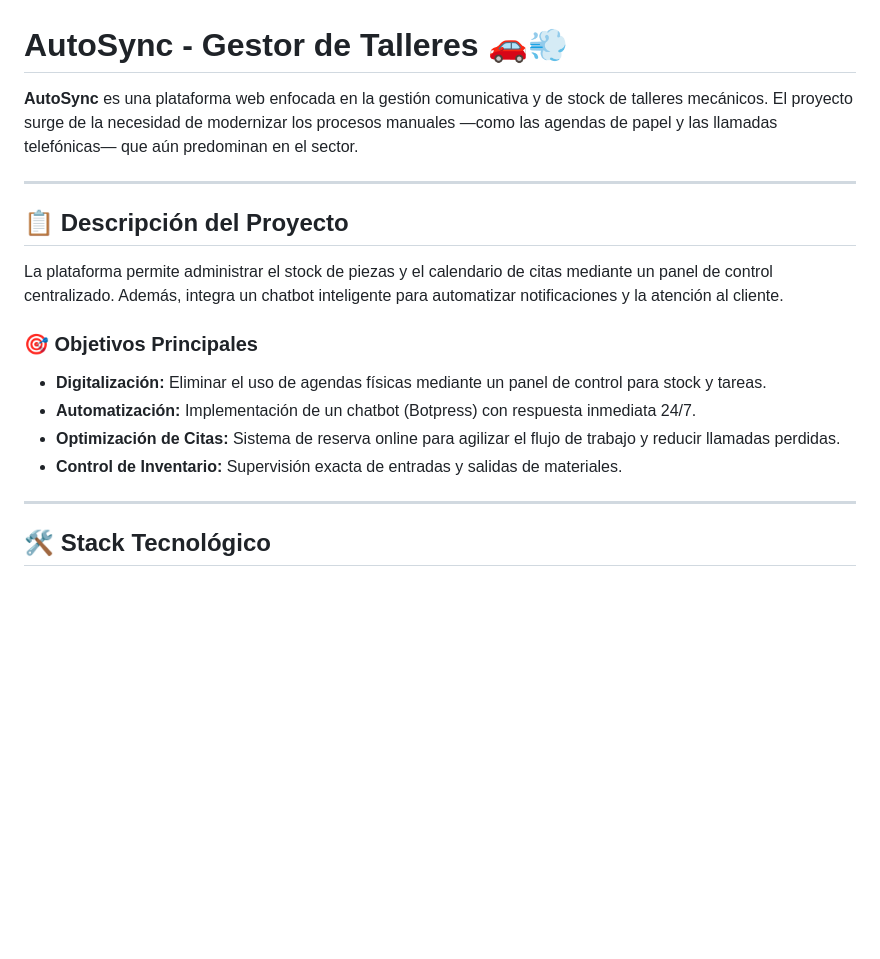
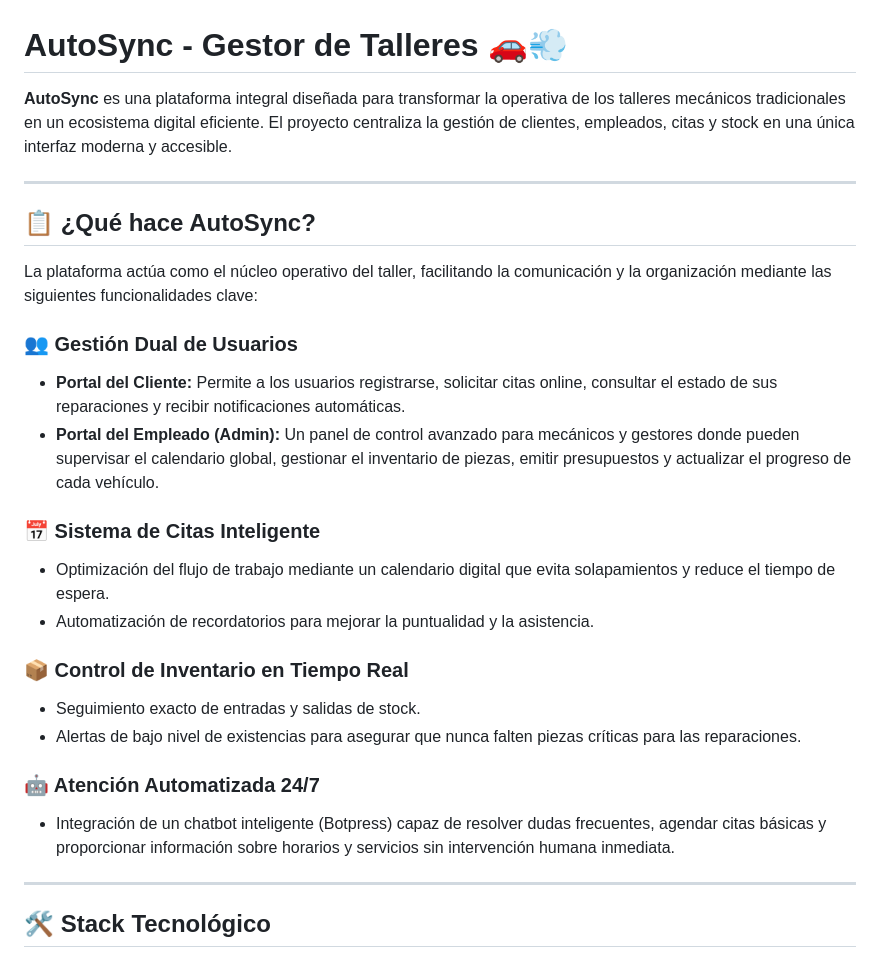
Before and after one commit to OzkarZan/TFG_OHV, a Markdown page: README.md, the part around one of its changes. Rendered like a GitHub page; blank space fills up the shorter version.

Commit message:
CAmbiando el Readme

```diff
--- a/README.md
+++ b/README.md
@@ -1,17 +1,26 @@
 # AutoSync - Gestor de Talleres 🚗💨
 
-**AutoSync** es una plataforma web enfocada en la gestión comunicativa y de stock de talleres mecánicos. El proyecto surge de la necesidad de modernizar los procesos manuales —como las agendas de papel y las llamadas telefónicas— que aún predominan en el sector.
+**AutoSync** es una plataforma integral diseñada para transformar la operativa de los talleres mecánicos tradicionales en un ecosistema digital eficiente. El proyecto centraliza la gestión de clientes, empleados, citas y stock en una única interfaz moderna y accesible.
 
 ---
 
-## 📋 Descripción del Proyecto
-La plataforma permite administrar el stock de piezas y el calendario de citas mediante un panel de control centralizado. Además, integra un chatbot inteligente para automatizar notificaciones y la atención al cliente.
+## 📋 ¿Qué hace AutoSync?
+La plataforma actúa como el núcleo operativo del taller, facilitando la comunicación y la organización mediante las siguientes funcionalidades clave:
 
-### 🎯 Objetivos Principales
-* **Digitalización:** Eliminar el uso de agendas físicas mediante un panel de control para stock y tareas.
-* **Automatización:** Implementación de un chatbot (Botpress) con respuesta inmediata 24/7.
-* **Optimización de Citas:** Sistema de reserva online para agilizar el flujo de trabajo y reducir llamadas perdidas.
-* **Control de Inventario:** Supervisión exacta de entradas y salidas de materiales.
+### 👥 Gestión Dual de Usuarios
+*   **Portal del Cliente:** Permite a los usuarios registrarse, solicitar citas online, consultar el estado de sus reparaciones y recibir notificaciones automáticas.
+*   **Portal del Empleado (Admin):** Un panel de control avanzado para mecánicos y gestores donde pueden supervisar el calendario global, gestionar el inventario de piezas, emitir presupuestos y actualizar el progreso de cada vehículo.
+
+### 📅 Sistema de Citas Inteligente
+*   Optimización del flujo de trabajo mediante un calendario digital que evita solapamientos y reduce el tiempo de espera.
+*   Automatización de recordatorios para mejorar la puntualidad y la asistencia.
+
+### 📦 Control de Inventario en Tiempo Real
+*   Seguimiento exacto de entradas y salidas de stock.
+*   Alertas de bajo nivel de existencias para asegurar que nunca falten piezas críticas para las reparaciones.
+
+### 🤖 Atención Automatizada 24/7
+*   Integración de un chatbot inteligente (Botpress) capaz de resolver dudas frecuentes, agendar citas básicas y proporcionar información sobre horarios y servicios sin intervención humana inmediata.
 
 ---
 
```
Also changed, not shown: other parts of README.md (+0 -27 lines).
